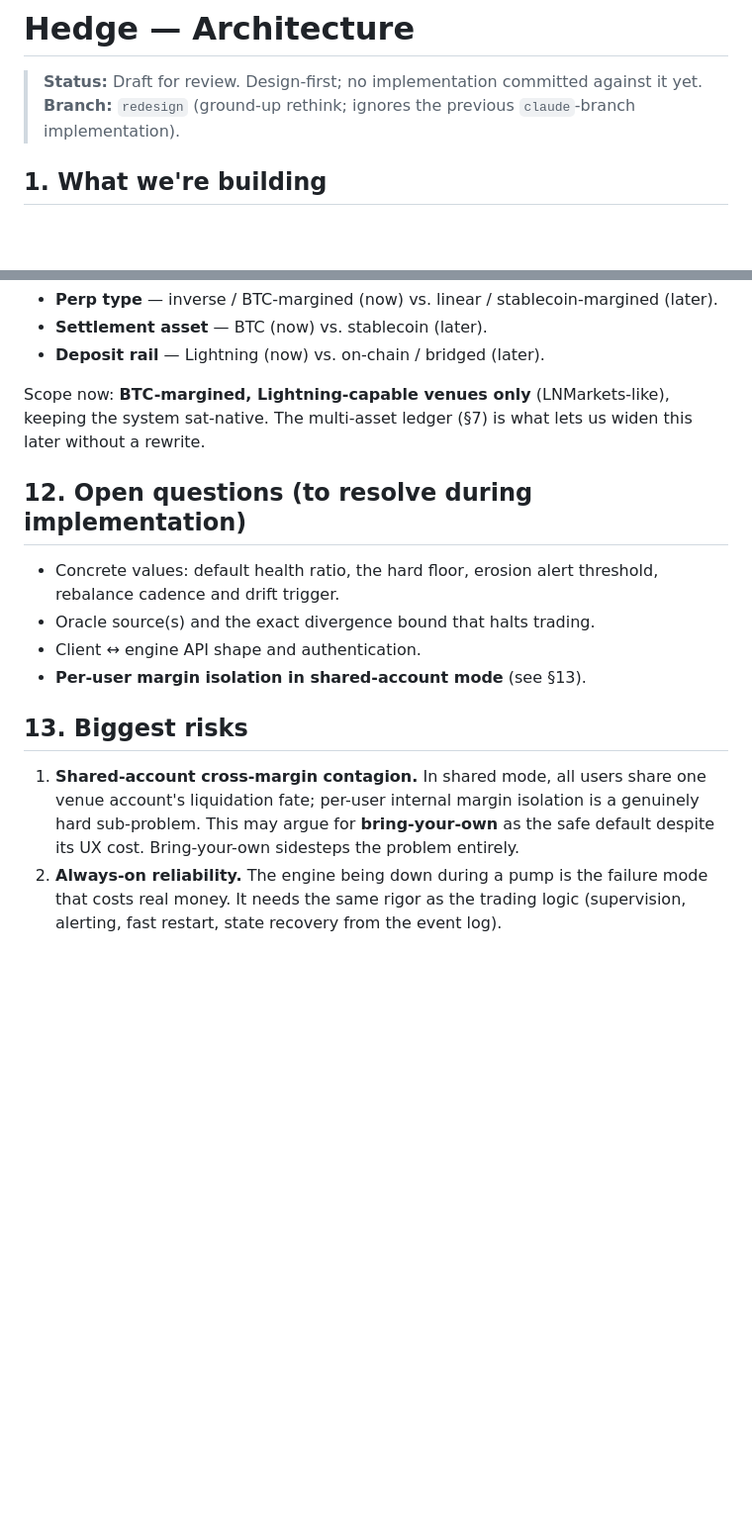
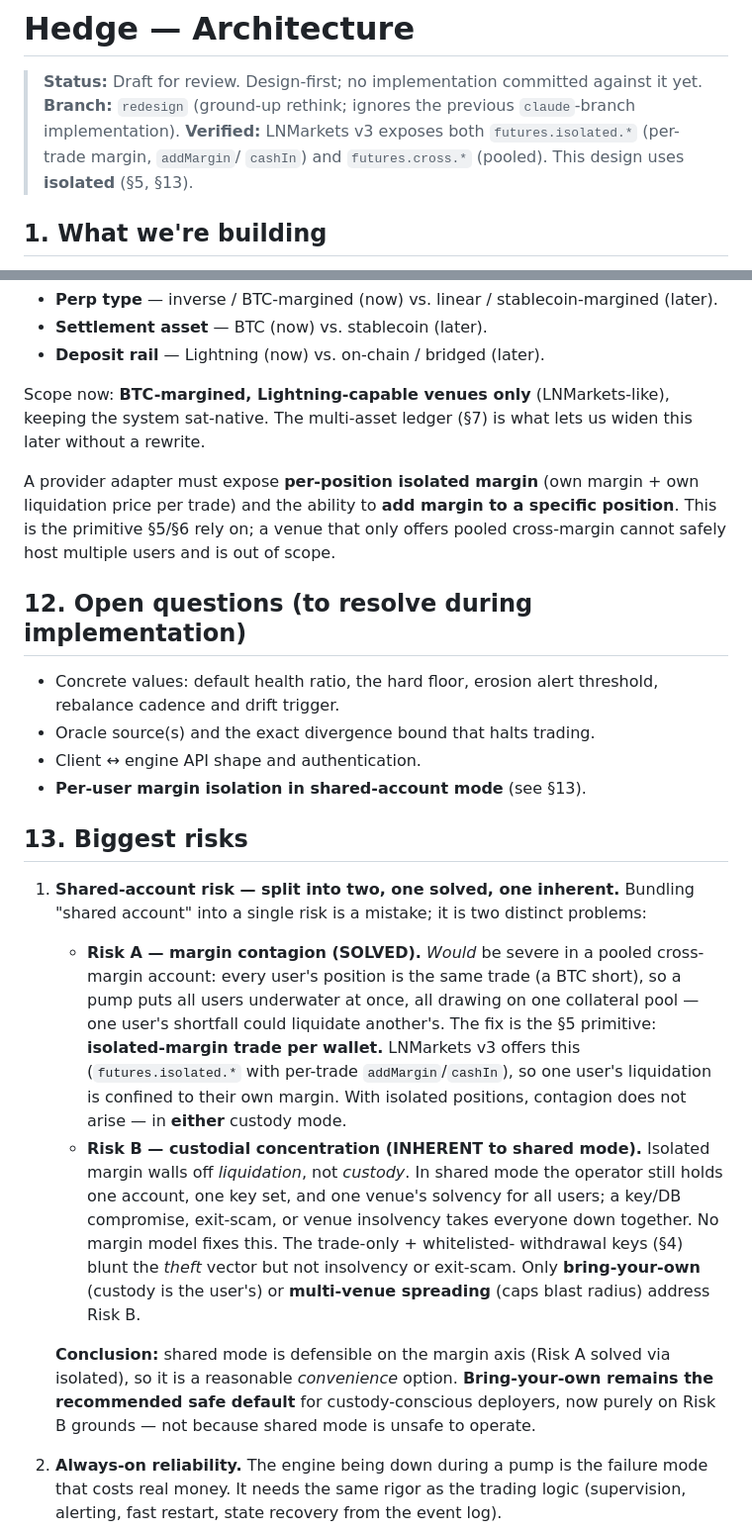
Before and after one commit to nktrjsk/hedge, a Markdown page: ARCHITECTURE.md, 2 parts joined by grey strips. Shown at 99% size. Rendered like a GitHub page; blank space fills up the shorter version.

Commit message:
Refine hedge design: isolated-margin primitive, split shared-account risk
LNMarkets v3 verified to support isolated-margin trades (futures.isolated.*
with per-trade addMargin/cashIn). Adopt isolated-per-position as the core
primitive in both custody modes; reject the pooled cross-margin approach.
Reframe the shared-account risk as Risk A (margin contagion, solved via
isolation) vs Risk B (custodial concentration, inherent to shared mode).

```diff
--- a/ARCHITECTURE.md
+++ b/ARCHITECTURE.md
@@ -2,6 +2,8 @@
 
 > **Status:** Draft for review. Design-first; no implementation committed against it yet.
 > **Branch:** `redesign` (ground-up rethink; ignores the previous `claude`-branch implementation).
+> **Verified:** LNMarkets v3 exposes both `futures.isolated.*` (per-trade margin, `addMargin`/
+> `cashIn`) and `futures.cross.*` (pooled). This design uses **isolated** (§5, §13).
 
 ## 1. What we're building
 
@@ -161,6 +172,11 @@ A provider adapter is the only venue-specific code. The abstraction must paper o
 Scope now: **BTC-margined, Lightning-capable venues only** (LNMarkets-like), keeping the system
 sat-native. The multi-asset ledger (§7) is what lets us widen this later without a rewrite.
 
+A provider adapter must expose **per-position isolated margin** (own margin + own liquidation
+price per trade) and the ability to **add margin to a specific position**. This is the primitive
+§5/§6 rely on; a venue that only offers pooled cross-margin cannot safely host multiple users and
+is out of scope.
+
 ## 12. Open questions (to resolve during implementation)
 
 - Concrete values: default health ratio, the hard floor, erosion alert threshold, rebalance
@@ -171,10 +187,28 @@ sat-native. The multi-asset ledger (§7) is what lets us widen this later withou
 
 ## 13. Biggest risks
 
-1. **Shared-account cross-margin contagion.** In shared mode, all users share one venue account's
-   liquidation fate; per-user internal margin isolation is a genuinely hard sub-problem. This may
-   argue for **bring-your-own** as the safe default despite its UX cost. Bring-your-own sidesteps
-   the problem entirely.
+1. **Shared-account risk — split into two, one solved, one inherent.** Bundling "shared account"
+   into a single risk is a mistake; it is two distinct problems:
+
+   - **Risk A — margin contagion (SOLVED).** *Would* be severe in a pooled cross-margin account:
+     every user's position is the same trade (a BTC short), so a pump puts all users underwater at
+     once, all drawing on one collateral pool — one user's shortfall could liquidate another's. The
+     fix is the §5 primitive: **isolated-margin trade per wallet.** LNMarkets v3 offers this
+     (`futures.isolated.*` with per-trade `addMargin`/`cashIn`), so one user's liquidation is
+     confined to their own margin. With isolated positions, contagion does not arise — in **either**
+     custody mode.
+   - **Risk B — custodial concentration (INHERENT to shared mode).** Isolated margin walls off
+     *liquidation*, not *custody*. In shared mode the operator still holds one account, one key set,
+     and one venue's solvency for all users; a key/DB compromise, exit-scam, or venue insolvency
+     takes everyone down together. No margin model fixes this. The trade-only + whitelisted-
+     withdrawal keys (§4) blunt the *theft* vector but not insolvency or exit-scam. Only
+     **bring-your-own** (custody is the user's) or **multi-venue spreading** (caps blast radius)
+     address Risk B.
+
+   **Conclusion:** shared mode is defensible on the margin axis (Risk A solved via isolated), so it
+   is a reasonable *convenience* option. **Bring-your-own remains the recommended safe default**
+   for custody-conscious deployers, now purely on Risk B grounds — not because shared mode is
+   unsafe to operate.
 2. **Always-on reliability.** The engine being down during a pump is the failure mode that costs
    real money. It needs the same rigor as the trading logic (supervision, alerting, fast restart,
    state recovery from the event log).
```
Also changed, not shown: other parts of ARCHITECTURE.md (+13 -4 lines).
